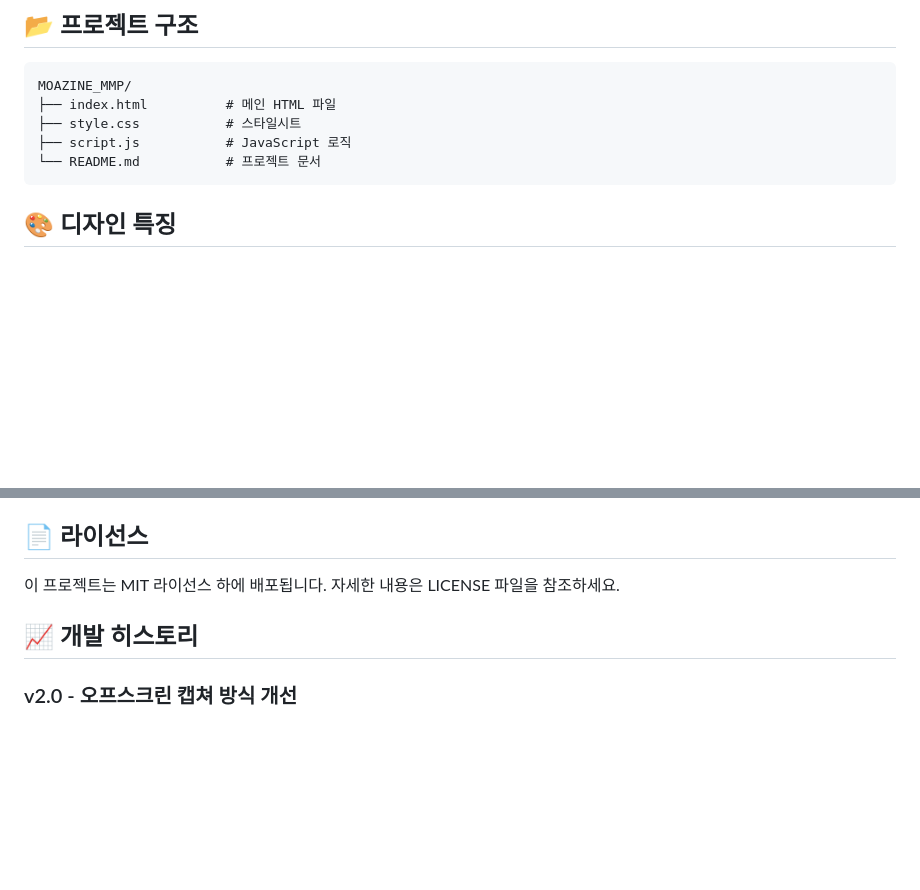
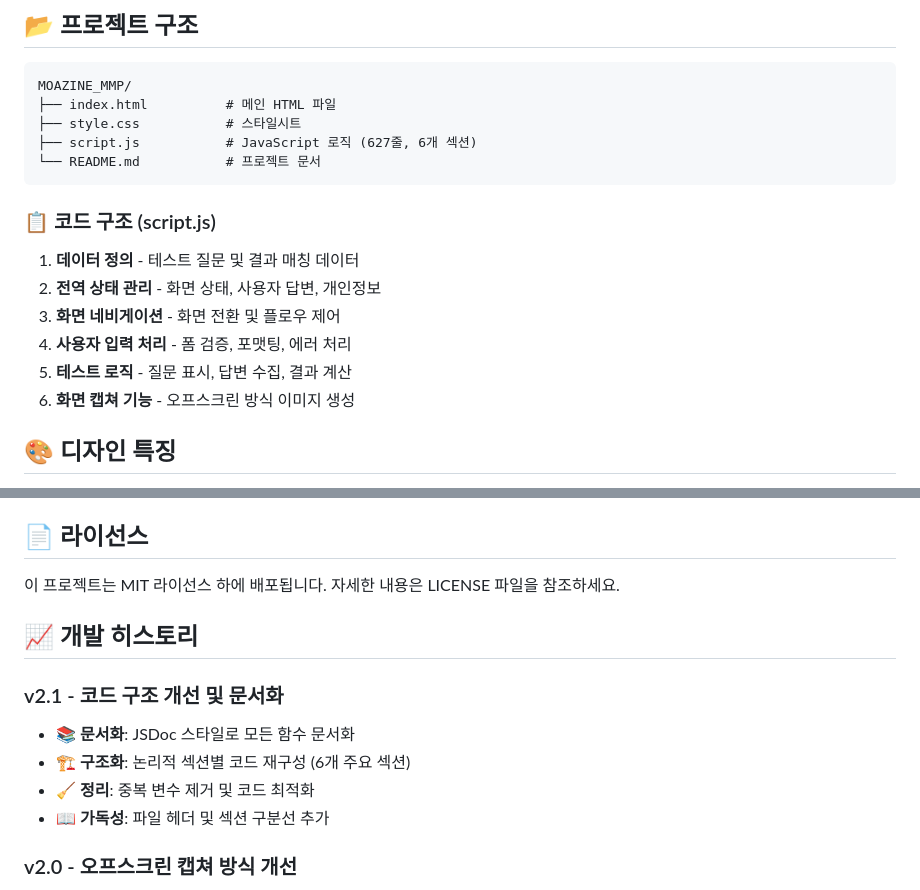
Before and after one commit to yibone-ai/MOAZINE_MMP, a Markdown page: README.md, 2 parts joined by grey strips. GitHub-like rendering; blank space fills up the shorter version.

Commit message:
docs: v2.1 코드 구조 개선 내용 문서화
- 개발 히스토리에 v2.1 버전 추가
- 코드 구조 섹션 상세화 (6개 주요 섹션 설명)
- script.js 파일 정보 업데이트 (627줄, 구조화)
- JSDoc 문서화 및 코드 정리 내용 반영

🤖 Generated with [Claude Code](https://claude.ai/code)

Co-Authored-By: Claude <noreply@anthropic.com>

````diff
--- a/README.md
+++ b/README.md
@@ -80,9 +80,17 @@ python -m http.server 8000
 MOAZINE_MMP/
 ├── index.html          # 메인 HTML 파일
 ├── style.css           # 스타일시트
-├── script.js           # JavaScript 로직
+├── script.js           # JavaScript 로직 (627줄, 6개 섹션)
 └── README.md           # 프로젝트 문서
 ```
+
+### 📋 코드 구조 (script.js)
+1. **데이터 정의** - 테스트 질문 및 결과 매칭 데이터
+2. **전역 상태 관리** - 화면 상태, 사용자 답변, 개인정보
+3. **화면 네비게이션** - 화면 전환 및 플로우 제어
+4. **사용자 입력 처리** - 폼 검증, 포맷팅, 에러 처리
+5. **테스트 로직** - 질문 표시, 답변 수집, 결과 계산
+6. **화면 캡쳐 기능** - 오프스크린 방식 이미지 생성
 
 ## 🎨 디자인 특징
 
@@ -121,6 +129,12 @@ MOAZINE_MMP/
 
 ## 📈 개발 히스토리
 
+### v2.1 - 코드 구조 개선 및 문서화
+- 📚 **문서화**: JSDoc 스타일로 모든 함수 문서화
+- 🏗️ **구조화**: 논리적 섹션별 코드 재구성 (6개 주요 섹션)
+- 🧹 **정리**: 중복 변수 제거 및 코드 최적화
+- 📖 **가독성**: 파일 헤더 및 섹션 구분선 추가
+
 ### v2.0 - 오프스크린 캡쳐 방식 개선
 - 🔄 **리팩토링**: 인라인 스타일 수정 → 오프스크린 DOM 복제 방식
 - 🚀 **성능 향상**: 고해상도 캡쳐 및 메모리 최적화
````
